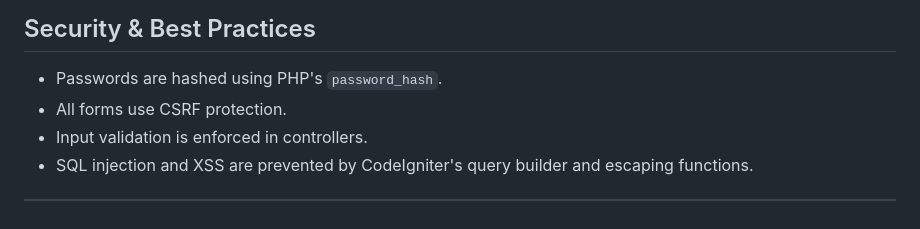
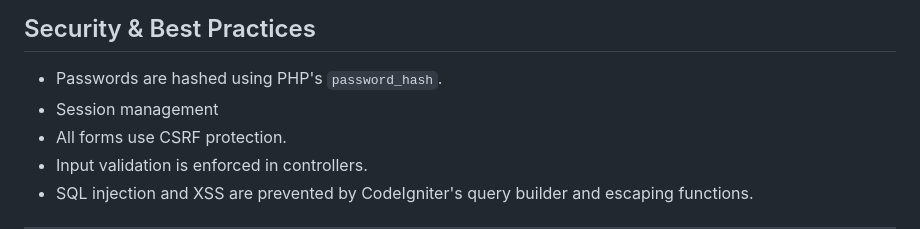
Before and after one commit to zeemek/leave_management_with_ci4, a Markdown page: PROJECT_ARCHITECTURE.md, the part around the change. Drawn GitHub-style.

```diff
--- a/PROJECT_ARCHITECTURE.md
+++ b/PROJECT_ARCHITECTURE.md
@@ -62,6 +62,7 @@ This is a web-based application for managing employee leave requests, approvals,
 
 ## Security & Best Practices
 - Passwords are hashed using PHP's `password_hash`.
+- Session management
 - All forms use CSRF protection.
 - Input validation is enforced in controllers.
 - SQL injection and XSS are prevented by CodeIgniter's query builder and escaping functions.
```
Also changed, not shown: README.md (+2 -2 lines).
